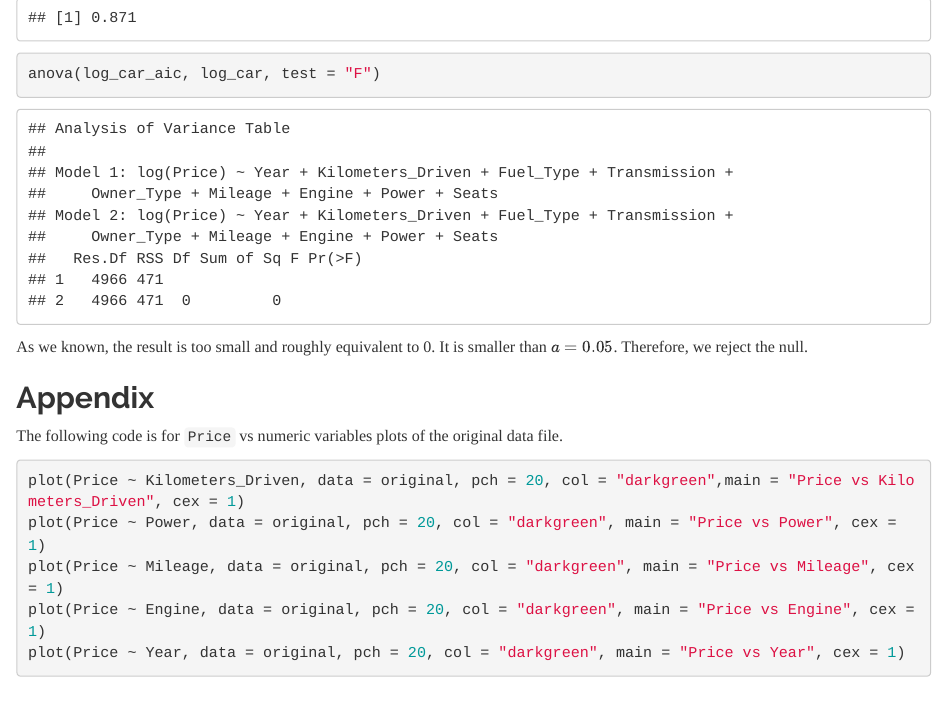
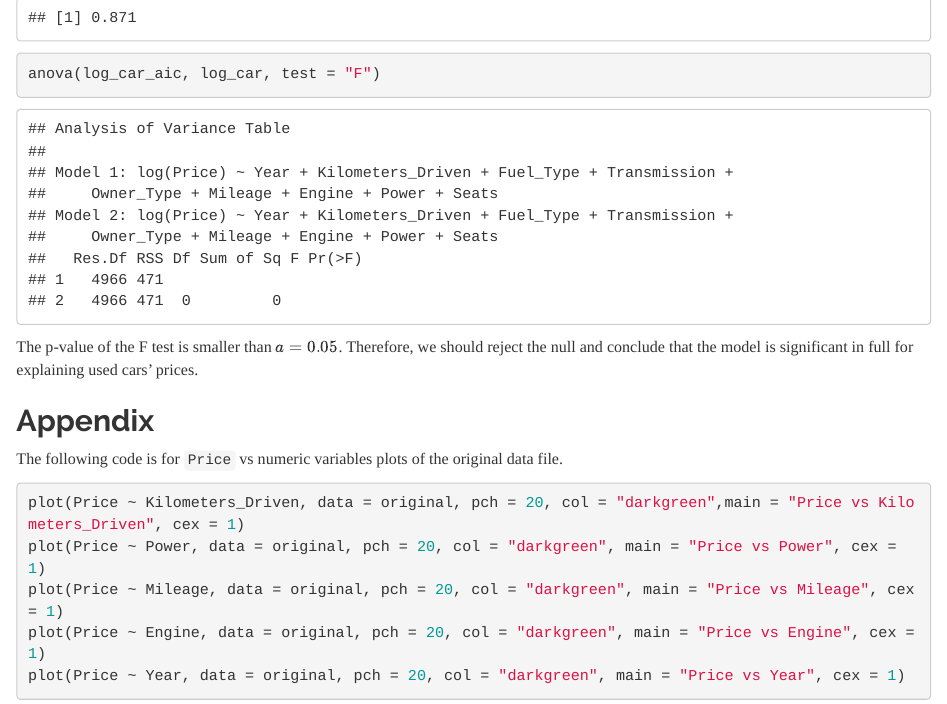
Before and after one commit to yijunz3/420-squad, an R Markdown document (final-project.Rmd): the page in a window 1100 px wide, from 6660 px down. Rendered offline with R 4.5, knitr and Pandoc, with nearby package versions; common packages that the code uses without loading them are loaded.

Commit message:
hhm' changes

````diff
--- a/final-project.Rmd
+++ b/final-project.Rmd
@@ -365,7 +365,7 @@ summary(log_car_aic)$r.squared
 anova(log_car_aic, log_car, test = "F")
 ```
 
-As we known, the result is too small and roughly equivalent to 0. It is smaller than $a = 0.05$. Therefore, we reject the null.
+The p-value of the F test is smaller than $a = 0.05$. Therefore, we should reject the null and conclude that the model is significant in full for explaining used cars' prices.
 
 ## Appendix
 The following code is for `Price` vs numeric variables plots of the original data file.
````
